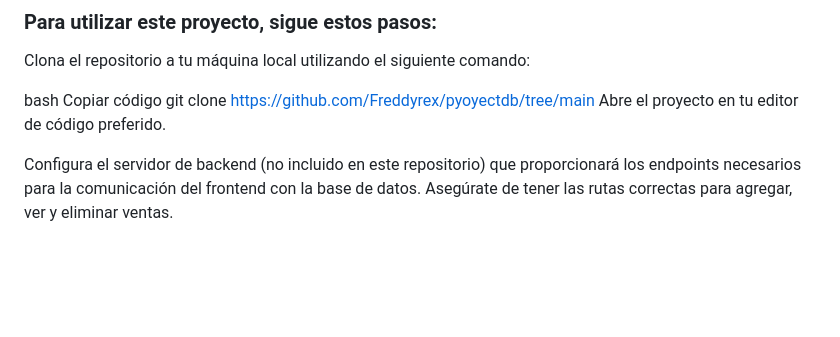
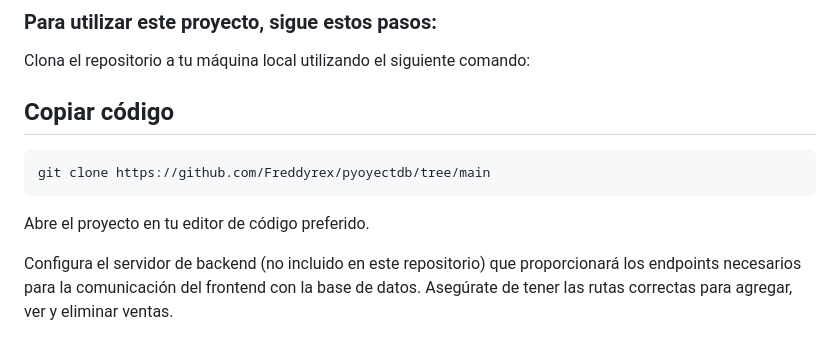
Before and after one commit to Freddyrex/pyoyectdb, a Markdown page: README.md, the part around the change. Drawn GitHub-style; blank space fills up the shorter version.

````diff
--- a/README.md
+++ b/README.md
@@ -13,10 +13,12 @@ Este proyecto es un sistema de gestión de ventas desarrollado para permitir a l
 
 Clona el repositorio a tu máquina local utilizando el siguiente comando:
 
-bash
-Copiar código
+## Copiar código
+```
 git clone https://github.com/Freddyrex/pyoyectdb/tree/main
+```
 Abre el proyecto en tu editor de código preferido.
+
 
 Configura el servidor de backend (no incluido en este repositorio) que proporcionará los endpoints necesarios para la comunicación del frontend con la base de datos. Asegúrate de tener las rutas correctas para agregar, ver y eliminar ventas.
 
````
